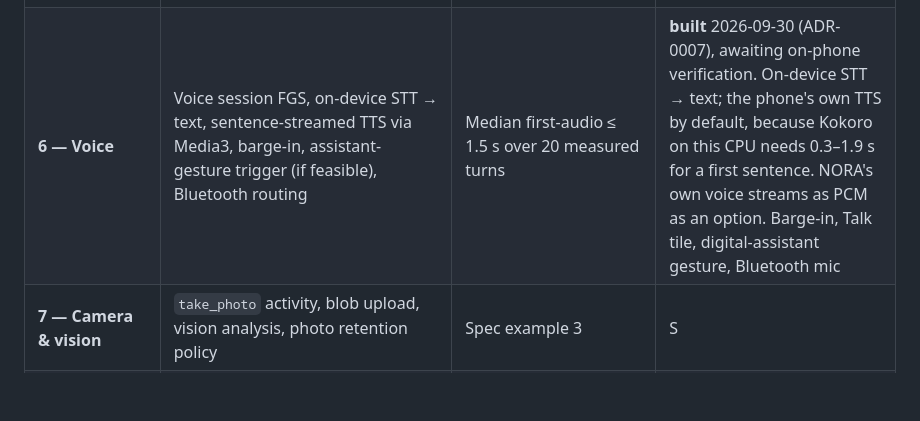
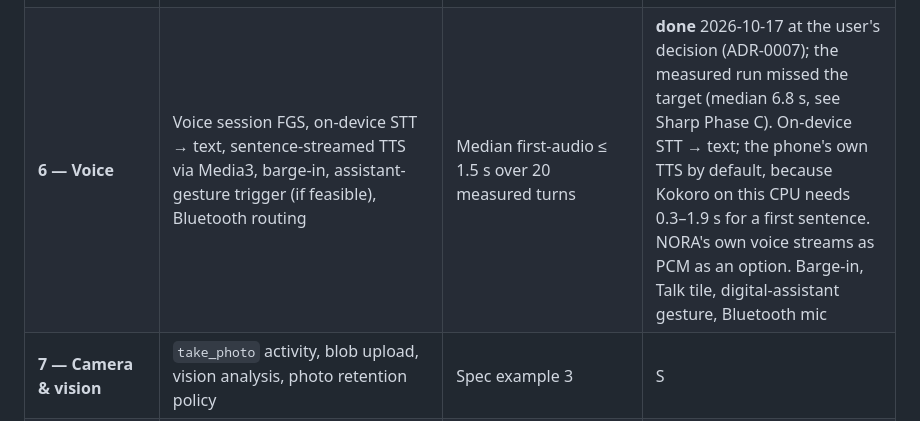
Before and after one commit to AaditPani-RVU/N.O.R.A, a Markdown page: NORA_DISTRIBUTED_PLAN.md, the part around the change. Rendered like a GitHub page; blank space fills up the shorter version.

```diff
--- a/NORA_DISTRIBUTED_PLAN.md
+++ b/NORA_DISTRIBUTED_PLAN.md
@@ -516,7 +516,7 @@ its own. S/M/L = relative size.
 | **3 — Android skeleton** | Kotlin app: QR pairing, Keystore auth, reconnecting socket, outbox, kill switch, QS tile, audit screen, `device.status`, `phone.notify` | "NORA, what's my phone battery?" works from the laptop; kill switch stops it; reconnect after airplane mode | **done** 2026-09-30 (ADR-0003) — verified on the Pixel 10: spoken battery question answered from the phone, kill switch blocks, reconnect 5 s after airplane mode |
 | **4 — Basic capabilities** | `open_app`, `open_url`, `media_control`, `volume`, `read_notifications` (+ taint), `get_location`, `set_alarm`, `dial`; Spotify via Connect | Spec examples 1, 2 and 4 work with the app in foreground; background failures are explained, not silent | **done** 2026-09-30 (ADR-0004) — verified on the Pixel. Spotify plays the user's own playlists through Connect (their Premium + a one-time login) |
 | **5 — Typed chat + replies from phone** | Chat screen on the Android app; job results and reminders delivered as phone notifications | "Remember I have to submit the assignment tomorrow" on phone → "what do I need to do today?" on laptop | **done** 2026-09-30 (ADR-0005) — verified on the Pixel: remembered on the phone, listed by the laptop; adds dated tasks + `agenda`, notification Reply, on-phone confirmations |
-| **6 — Voice** | Voice session FGS, on-device STT → text, sentence-streamed TTS via Media3, barge-in, assistant-gesture trigger (if feasible), Bluetooth routing | Median first-audio ≤ 1.5 s over 20 measured turns | **built** 2026-09-30 (ADR-0007), awaiting on-phone verification. On-device STT → text; the phone's own TTS by default, because Kokoro on this CPU needs 0.3–1.9 s for a first sentence. NORA's own voice streams as PCM as an option. Barge-in, Talk tile, digital-assistant gesture, Bluetooth mic |
+| **6 — Voice** | Voice session FGS, on-device STT → text, sentence-streamed TTS via Media3, barge-in, assistant-gesture trigger (if feasible), Bluetooth routing | Median first-audio ≤ 1.5 s over 20 measured turns | **done** 2026-10-17 at the user's decision (ADR-0007); the measured run missed the target (median 6.8 s, see Sharp Phase C). On-device STT → text; the phone's own TTS by default, because Kokoro on this CPU needs 0.3–1.9 s for a first sentence. NORA's own voice streams as PCM as an option. Barge-in, Talk tile, digital-assistant gesture, Bluetooth mic |
 | **7 — Camera & vision** | `take_photo` activity, blob upload, vision analysis, photo retention policy | Spec example 3 | S |
 | **8 — Events, triggers, always-on** | Event bus, trigger engine, geofences, FCM/UnifiedPush doorbell, confirm-tier replies (`reply_notification`, `send_whatsapp`, `send_sms`, `call`); Python device agent for the travel laptop (notify, open URL, clipboard write, files it explicitly shares) | Spec example 5 fires with the phone locked in a pocket; spec example 6 runs as a job and notifies | L |
 | **9 — Accessibility (optional)** | Disabled-by-default service; allowlisted apps; named recipes only; tier ≥ 2 | Three recipes work; the service can't run anything outside them | M |
```
Also changed, not shown: NORA_CALLS_PLAN.md (+18 -11 lines), NORA_SHARP_PLAN.md (+15 -3 lines).
